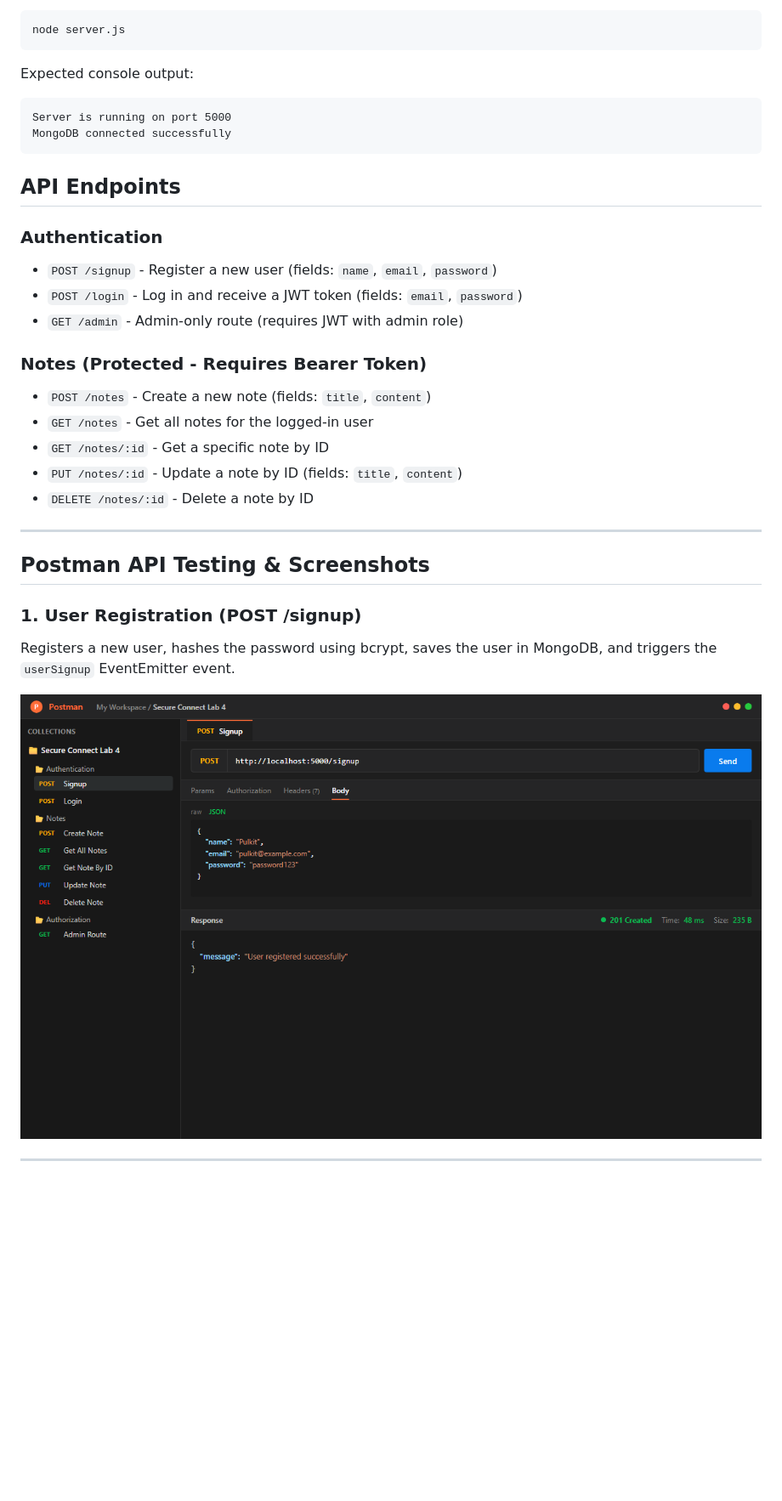
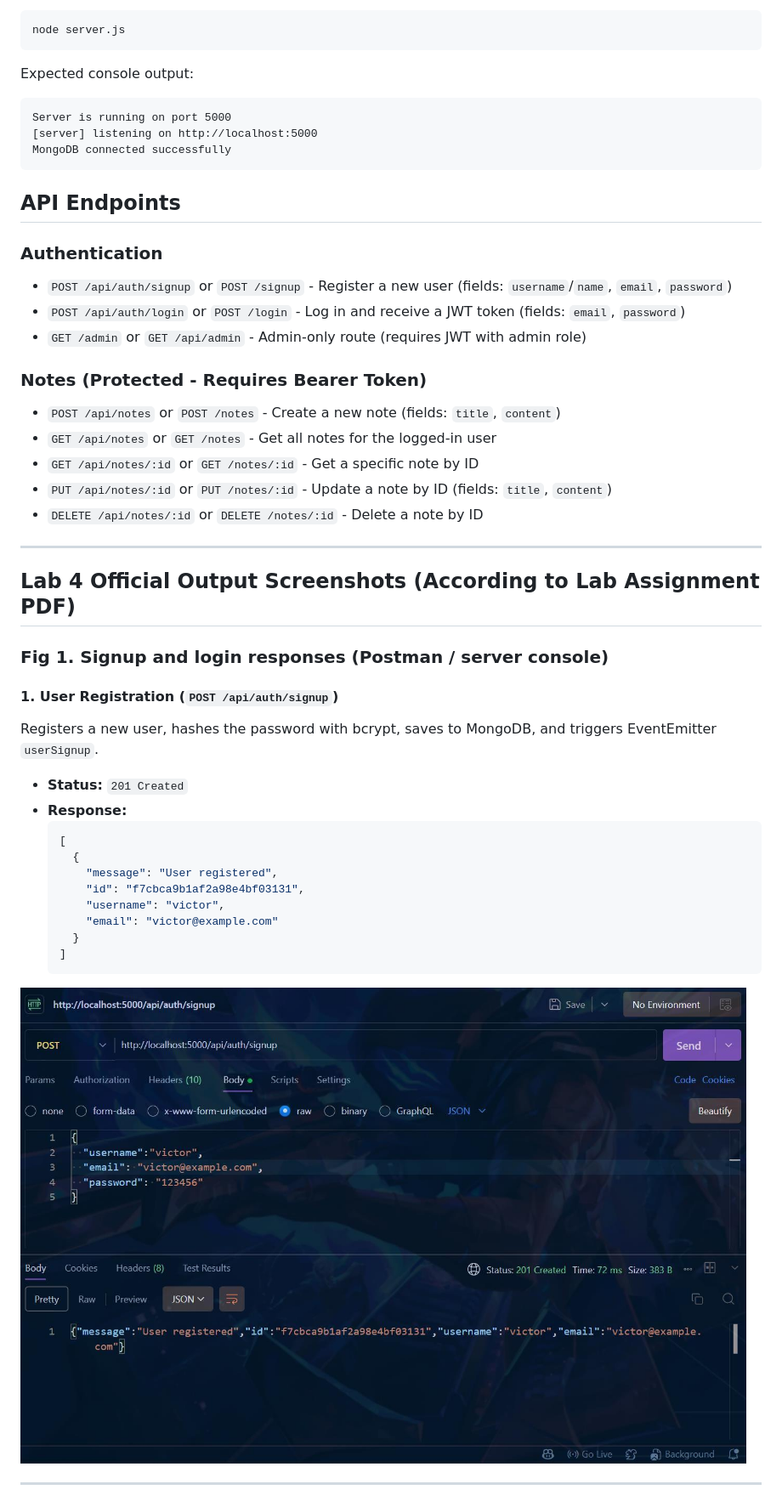
Before and after one commit to Pulkit-X-exe/WEB-DEV-ASSIGNMENT---4, a Markdown page: README.md, the part around one of its changes. Shown at 85% size. Rendered like a GitHub page; pictures changed too: screenshots/pdf_fig1_signup.jpg (added); blank space fills up the shorter version.

````diff
--- a/README.md
+++ b/README.md
@@ -104,31 +110,46 @@ node server.js
 Expected console output:
 ```text
 Server is running on port 5000
+[server] listening on http://localhost:5000
 MongoDB connected successfully
 ```
 
 ## API Endpoints
 
 ### Authentication
-- `POST /signup` - Register a new user (fields: `name`, `email`, `password`)
-- `POST /login` - Log in and receive a JWT token (fields: `email`, `password`)
-- `GET /admin` - Admin-only route (requires JWT with admin role)
+- `POST /api/auth/signup` or `POST /signup` - Register a new user (fields: `username`/`name`, `email`, `password`)
+- `POST /api/auth/login` or `POST /login` - Log in and receive a JWT token (fields: `email`, `password`)
+- `GET /admin` or `GET /api/admin` - Admin-only route (requires JWT with admin role)
 
 ### Notes (Protected - Requires Bearer Token)
-- `POST /notes` - Create a new note (fields: `title`, `content`)
-- `GET /notes` - Get all notes for the logged-in user
-- `GET /notes/:id` - Get a specific note by ID
-- `PUT /notes/:id` - Update a note by ID (fields: `title`, `content`)
-- `DELETE /notes/:id` - Delete a note by ID
+- `POST /api/notes` or `POST /notes` - Create a new note (fields: `title`, `content`)
+- `GET /api/notes` or `GET /notes` - Get all notes for the logged-in user
+- `GET /api/notes/:id` or `GET /notes/:id` - Get a specific note by ID
+- `PUT /api/notes/:id` or `PUT /notes/:id` - Update a note by ID (fields: `title`, `content`)
+- `DELETE /api/notes/:id` or `DELETE /notes/:id` - Delete a note by ID
 
 ---
 
-## Postman API Testing & Screenshots
+## Lab 4 Official Output Screenshots (According to Lab Assignment PDF)
 
-### 1. User Registration (POST /signup)
-Registers a new user, hashes the password using bcrypt, saves the user in MongoDB, and triggers the `userSignup` EventEmitter event.
+### Fig 1. Signup and login responses (Postman / server console)
 
-![01 Signup Success](screenshots/01_signup_success.png)
+#### 1. User Registration (`POST /api/auth/signup`)
+Registers a new user, hashes the password with bcrypt, saves to MongoDB, and triggers EventEmitter `userSignup`.
+- **Status:** `201 Created`
+- **Response:**
+  ```json
+  [
+    {
+      "message": "User registered",
+      "id": "f7cbca9b1af2a98e4bf03131",
+      "username": "victor",
+      "email": "victor@example.com"
+    }
+  ]
+  ```
+
+![Fig 1. User Signup Response](screenshots/pdf_fig1_signup.jpg)
 
 ---
 
````
Also changed, not shown: other parts of README.md (+114 -55 lines), screenshots/pdf_fig1_login.jpg (added), screenshots/pdf_fig1_no_token_blocked.jpg (added), screenshots/pdf_fig2_create_note.jpg (added), screenshots/pdf_fig2_get_notes.jpg (added), screenshots/pdf_fig3_socket_chat.png (added), 9 other files.
